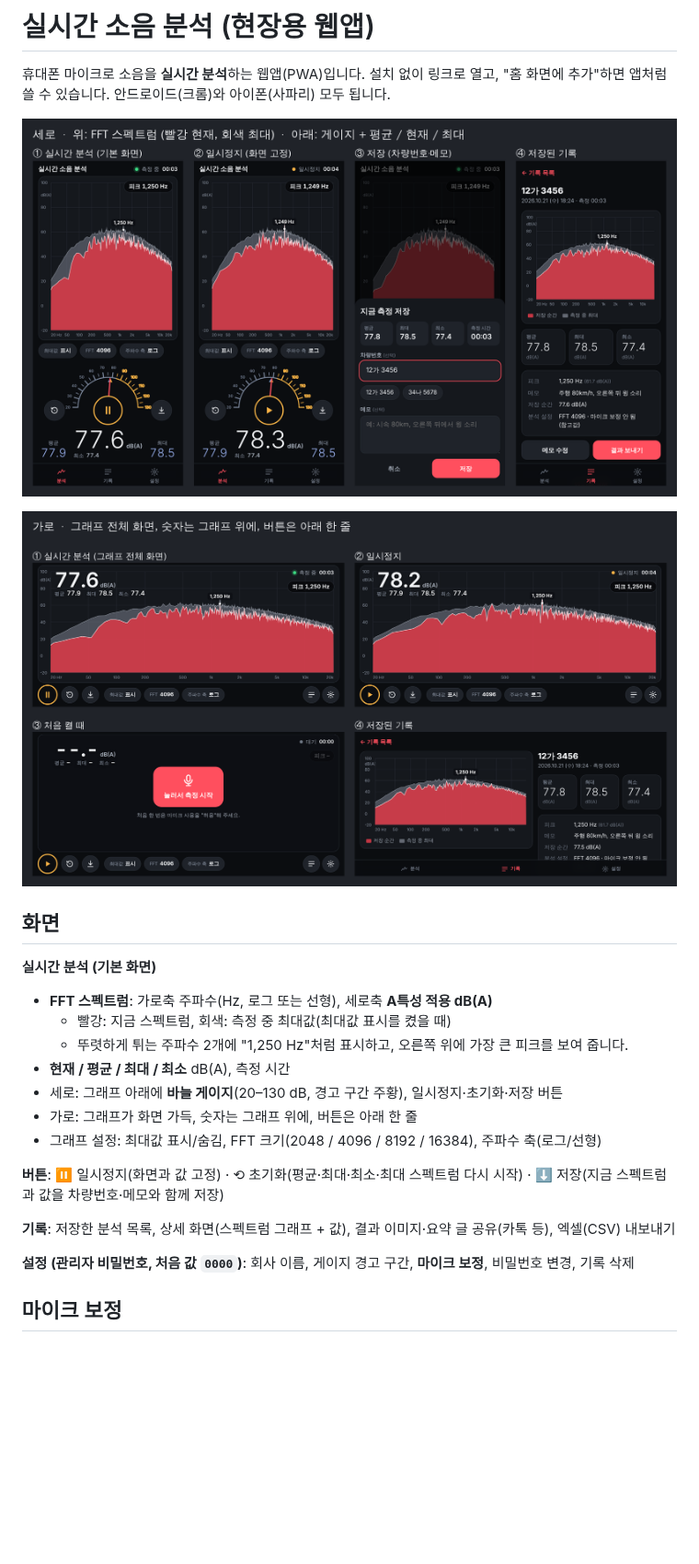
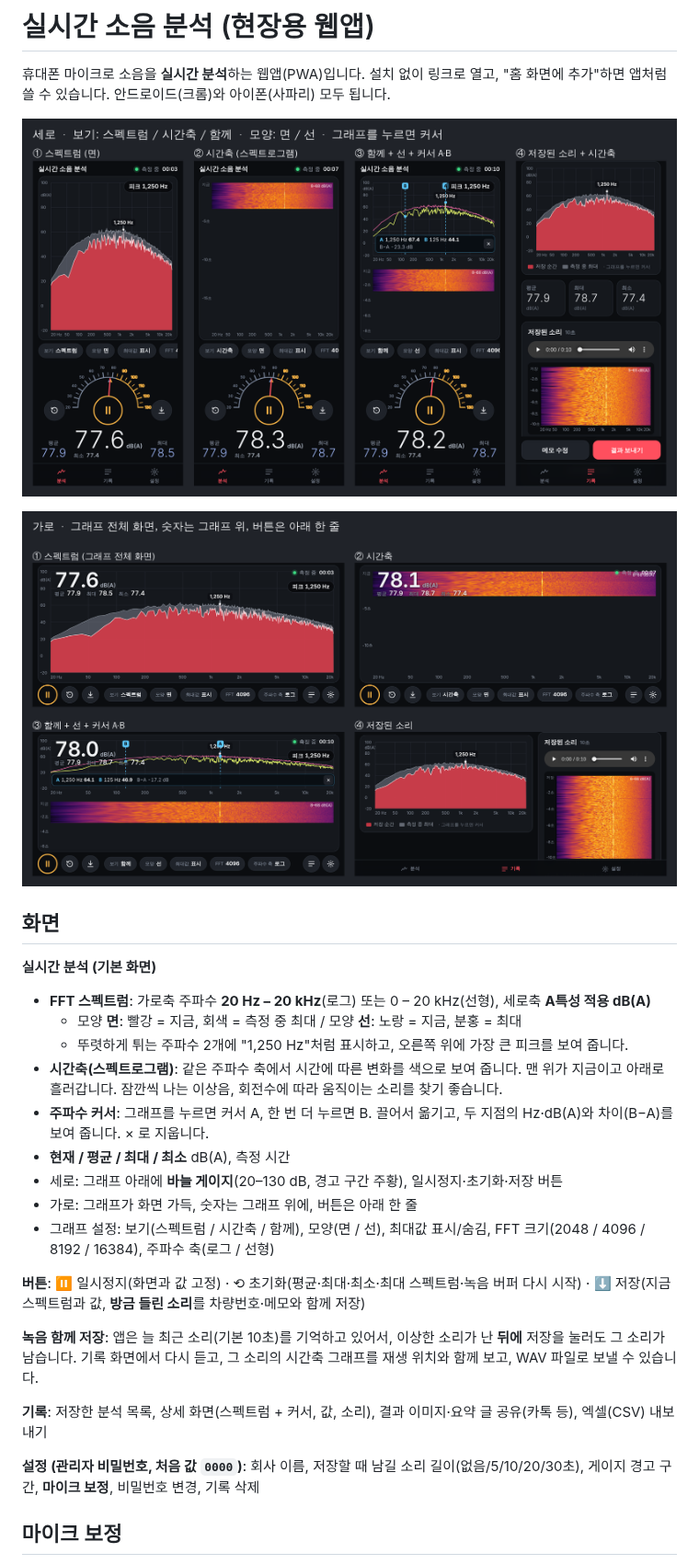
Before and after one commit to soarzombie/-, a Markdown page: README.md, the part around one of its changes. Shown at 92% size. GitHub-like rendering; pictures changed too: docs/preview-landscape.png, docs/preview.png; blank space fills up the shorter version.

```diff
--- a/README.md
+++ b/README.md
@@ -10,19 +10,23 @@
 
 **실시간 분석 (기본 화면)**
 
-- **FFT 스펙트럼**: 가로축 주파수(Hz, 로그 또는 선형), 세로축 **A특성 적용 dB(A)**
-  - 빨강: 지금 스펙트럼, 회색: 측정 중 최대값(최대값 표시를 켰을 때)
+- **FFT 스펙트럼**: 가로축 주파수 **20 Hz – 20 kHz**(로그) 또는 0 – 20 kHz(선형), 세로축 **A특성 적용 dB(A)**
+  - 모양 **면**: 빨강 = 지금, 회색 = 측정 중 최대 / 모양 **선**: 노랑 = 지금, 분홍 = 최대
   - 뚜렷하게 튀는 주파수 2개에 "1,250 Hz"처럼 표시하고, 오른쪽 위에 가장 큰 피크를 보여 줍니다.
+- **시간축(스펙트로그램)**: 같은 주파수 축에서 시간에 따른 변화를 색으로 보여 줍니다. 맨 위가 지금이고 아래로 흘러갑니다. 잠깐씩 나는 이상음, 회전수에 따라 움직이는 소리를 찾기 좋습니다.
+- **주파수 커서**: 그래프를 누르면 커서 A, 한 번 더 누르면 B. 끌어서 옮기고, 두 지점의 Hz·dB(A)와 차이(B−A)를 보여 줍니다. × 로 지웁니다.
 - **현재 / 평균 / 최대 / 최소** dB(A), 측정 시간
 - 세로: 그래프 아래에 **바늘 게이지**(20–130 dB, 경고 구간 주황), 일시정지·초기화·저장 버튼
 - 가로: 그래프가 화면 가득, 숫자는 그래프 위에, 버튼은 아래 한 줄
-- 그래프 설정: 최대값 표시/숨김, FFT 크기(2048 / 4096 / 8192 / 16384), 주파수 축(로그/선형)
+- 그래프 설정: 보기(스펙트럼 / 시간축 / 함께), 모양(면 / 선), 최대값 표시/숨김, FFT 크기(2048 / 4096 / 8192 / 16384), 주파수 축(로그 / 선형)
 
-**버튼**: ⏸ 일시정지(화면과 값 고정) · ⟲ 초기화(평균·최대·최소·최대 스펙트럼 다시 시작) · ⬇ 저장(지금 스펙트럼과 값을 차량번호·메모와 함께 저장)
+**버튼**: ⏸ 일시정지(화면과 값 고정) · ⟲ 초기화(평균·최대·최소·최대 스펙트럼·녹음 버퍼 다시 시작) · ⬇ 저장(지금 스펙트럼과 값, **방금 들린 소리**를 차량번호·메모와 함께 저장)
 
-**기록**: 저장한 분석 목록, 상세 화면(스펙트럼 그래프 + 값), 결과 이미지·요약 글 공유(카톡 등), 엑셀(CSV) 내보내기
+**녹음 함께 저장**: 앱은 늘 최근 소리(기본 10초)를 기억하고 있어서, 이상한 소리가 난 **뒤에** 저장을 눌러도 그 소리가 남습니다. 기록 화면에서 다시 듣고, 그 소리의 시간축 그래프를 재생 위치와 함께 보고, WAV 파일로 보낼 수 있습니다.
 
-**설정 (관리자 비밀번호, 처음 값 `0000`)**: 회사 이름, 게이지 경고 구간, **마이크 보정**, 비밀번호 변경, 기록 삭제
+**기록**: 저장한 분석 목록, 상세 화면(스펙트럼 + 커서, 값, 소리), 결과 이미지·요약 글 공유(카톡 등), 엑셀(CSV) 내보내기
+
+**설정 (관리자 비밀번호, 처음 값 `0000`)**: 회사 이름, 저장할 때 남길 소리 길이(없음/5/10/20/30초), 게이지 경고 구간, **마이크 보정**, 비밀번호 변경, 기록 삭제
 
 ## 마이크 보정
 
```
Also changed, not shown: other parts of README.md (+8 -4 lines), CLAUDE.md (+9 -6 lines), 14 other files.
